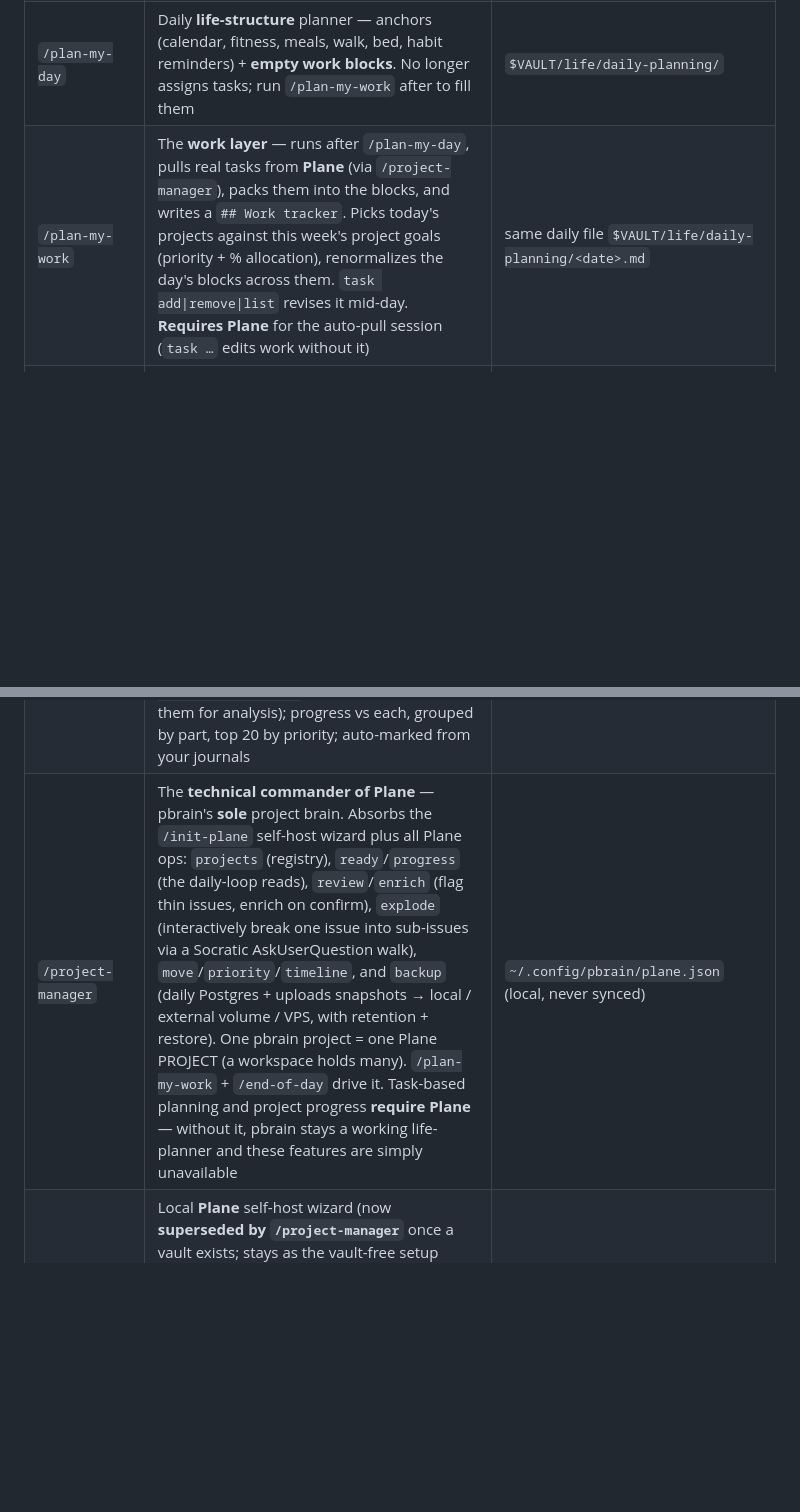
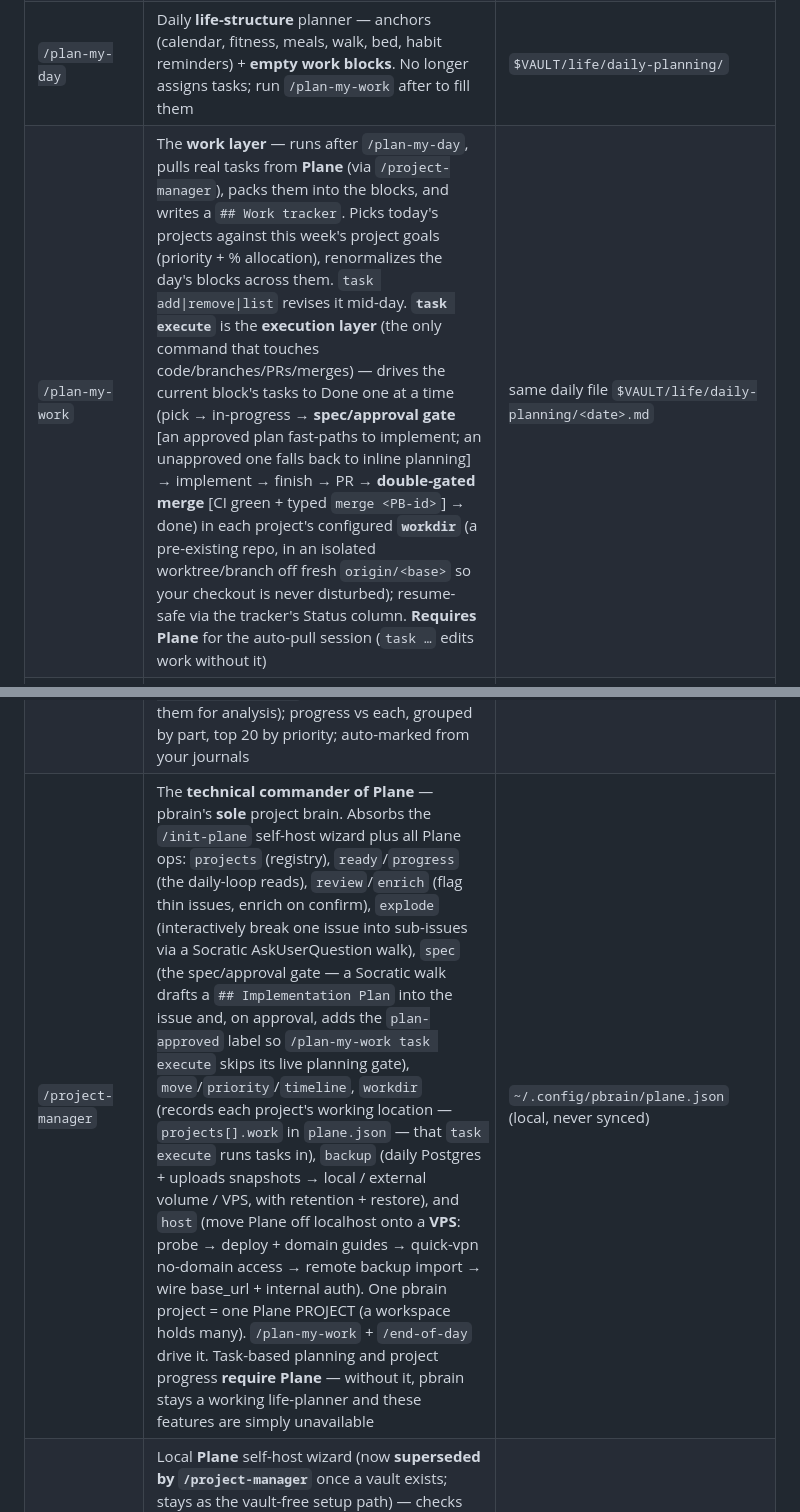
Before and after one commit to baymac/pbrain, a Markdown page: README.md, 2 parts joined by grey strips. GitHub-like rendering; blank space fills up the shorter version.

```diff
--- a/README.md
+++ b/README.md
@@ -138,7 +138,7 @@ Packaged as the **pbrain** Claude plugin (manifest at `.claude-plugin/plugin.jso
 | `/journal` | Today's daily note | `$VAULT/life/daily-tracking/` |
 | `/gratitude-journal` | Gratitude + reflection (runs after `/journal`) | `$VAULT/life/gratitude-journal/` |
 | `/plan-my-day` | Daily **life-structure** planner — anchors (calendar, fitness, meals, walk, bed, habit reminders) + **empty work blocks**. No longer assigns tasks; run `/plan-my-work` after to fill them | `$VAULT/life/daily-planning/` |
-| `/plan-my-work` | The **work layer** — runs after `/plan-my-day`, pulls real tasks from **Plane** (via `/project-manager`), packs them into the blocks, and writes a `## Work tracker`. Picks today's projects against this week's project goals (priority + % allocation), renormalizes the day's blocks across them. `task add\|remove\|list` revises it mid-day. **Requires Plane** for the auto-pull session (`task …` edits work without it) | same daily file `$VAULT/life/daily-planning/<date>.md` |
+| `/plan-my-work` | The **work layer** — runs after `/plan-my-day`, pulls real tasks from **Plane** (via `/project-manager`), packs them into the blocks, and writes a `## Work tracker`. Picks today's projects against this week's project goals (priority + % allocation), renormalizes the day's blocks across them. `task add\|remove\|list` revises it mid-day. **`task execute`** is the **execution layer** (the only command that touches code/branches/PRs/merges) — drives the current block's tasks to Done one at a time (pick → in-progress → **spec/approval gate** [an approved plan fast-paths to implement; an unapproved one falls back to inline planning] → implement → finish → PR → **double-gated merge** [CI green + typed `merge <PB-id>`] → done) in each project's configured **`workdir`** (a pre-existing repo, in an isolated worktree/branch off fresh `origin/<base>` so your checkout is never disturbed); resume-safe via the tracker's Status column. **Requires Plane** for the auto-pull session (`task …` edits work without it) | same daily file `$VAULT/life/daily-planning/<date>.md` |
 | `/end-of-day` | Close-of-day completion pass (bookend to `/plan-my-day` + `/plan-my-work`) — reconciles the `## Work tracker`, pushes status back to Plane + detects unplanned-done issues | fills `## How it went` (executive summary + carry-forward) in `$VAULT/life/daily-planning/<date>.md` (in place) |
 | `/weekly-review` | 7-day synthesis across journal, gratitude, plan, fitness, diet; weekly goals lifecycle | `$VAULT/life/weekly-tracking/YYYY-Www.md` |
 | `/monthly-review` | Month-end synthesis across weekly reviews; monthly goals versioning; plans-profile hygiene pass | `$VAULT/life/monthly-tracking/YYYY-MM.md` |
@@ -147,7 +147,7 @@ Packaged as the **pbrain** Claude plugin (manifest at `.claude-plugin/plugin.jso
 | `/recall <topic>` | Grep-based search across vault narrative folders | (read-only — prints matches) |
 | `/loose-ends` | Surfaces stale ideas, open questions, todos, deferred seeds, focus drift | (read-only — surfacing dashboard) |
 | `/habits` | Track habits, each with its own criteria (daily / N-per-week / N-per-month, build or cap) and a **part** (wellness / fitness-activity / bad-habits / looks / cleanliness / work / diet / custom); day-to-day log in dated `life/habit-tracking/<date>.md` files (DB synced from them for analysis); progress vs each, grouped by part, top 20 by priority; auto-marked from your journals | `$VAULT/life/Habits Profile.md` + `$VAULT/life/habit-tracking/` + local DB |
-| `/project-manager` | The **technical commander of Plane** — pbrain's **sole** project brain. Absorbs the `/init-plane` self-host wizard plus all Plane ops: `projects` (registry), `ready`/`progress` (the daily-loop reads), `review`/`enrich` (flag thin issues, enrich on confirm), `explode` (interactively break one issue into sub-issues via a Socratic AskUserQuestion walk), `move`/`priority`/`timeline`, and `backup` (daily Postgres + uploads snapshots → local / external volume / VPS, with retention + restore). One pbrain project = one Plane PROJECT (a workspace holds many). `/plan-my-work` + `/end-of-day` drive it. Task-based planning and project progress **require Plane** — without it, pbrain stays a working life-planner and these features are simply unavailable | `~/.config/pbrain/plane.json` (local, never synced) |
+| `/project-manager` | The **technical commander of Plane** — pbrain's **sole** project brain. Absorbs the `/init-plane` self-host wizard plus all Plane ops: `projects` (registry), `ready`/`progress` (the daily-loop reads), `review`/`enrich` (flag thin issues, enrich on confirm), `explode` (interactively break one issue into sub-issues via a Socratic AskUserQuestion walk), `spec` (the spec/approval gate — a Socratic walk drafts a `## Implementation Plan` into the issue and, on approval, adds the `plan-approved` label so `/plan-my-work task execute` skips its live planning gate), `move`/`priority`/`timeline`, `workdir` (records each project's working location — `projects[].work` in `plane.json` — that `task execute` runs tasks in), `backup` (daily Postgres + uploads snapshots → local / external volume / VPS, with retention + restore), and `host` (move Plane off localhost onto a **VPS**: probe → deploy + domain guides → quick-vpn no-domain access → remote backup import → wire base_url + internal auth). One pbrain project = one Plane PROJECT (a workspace holds many). `/plan-my-work` + `/end-of-day` drive it. Task-based planning and project progress **require Plane** — without it, pbrain stays a working life-planner and these features are simply unavailable | `~/.config/pbrain/plane.json` (local, never synced) |
 | `/init-plane` | Local **Plane** self-host wizard (now **superseded by `/project-manager`** once a vault exists; stays as the vault-free setup path) — checks Docker, runs Plane's official installer, wires pbrain to it. Optional `vhost` step moves Plane off port 80 to a stable `http://plane.localhost:1800` by editing its own `plane.env` (no sidecar proxy). Idempotent | `~/.config/pbrain/plane.json` (local, never synced) |
 | `/thoughts [<text>]` | Explode and log a timestamped thought mid-day; on-demand, any time | `$VAULT/life/thought-tracking/` |
 | `/remind <text>` | Real Apple Reminders (EKReminder) — timed due date, cron-based recurrence, priority, early alarms; create/list/edit/done/cancel. Reminders + iCloud fire and sync. NOT a calendar anchor for `/plan-my-day` | Apple Reminders (no vault file, no DB) |
```
Also changed, not shown: CHANGELOG.md (+3 -0 lines).
